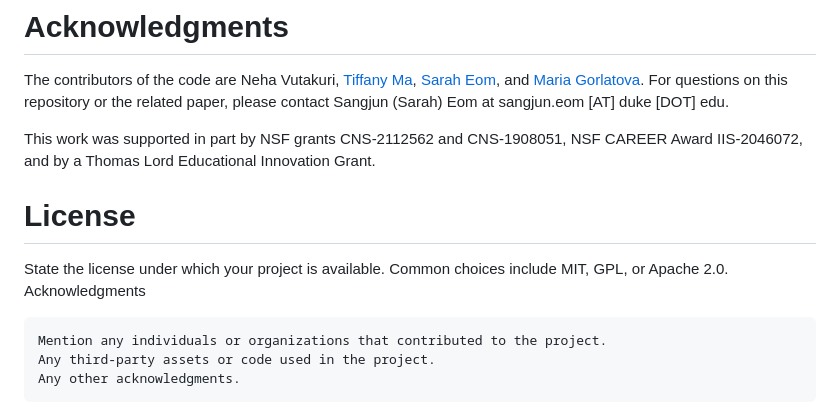
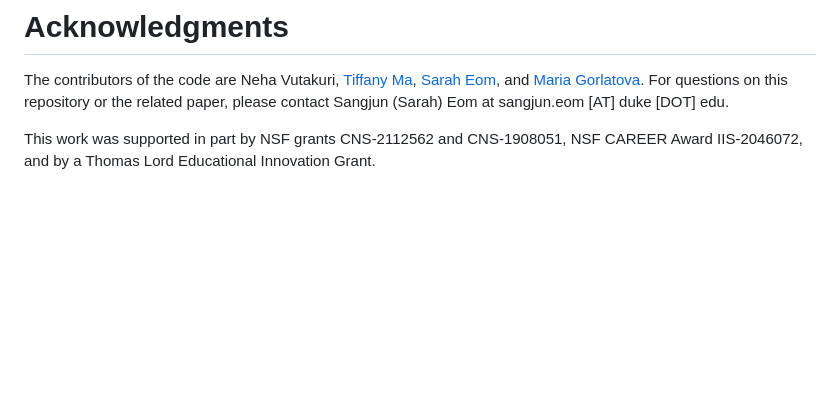
Before and after one commit to AREVD/AREVD, a Markdown page: README.md, the part around the change. GitHub-like rendering; blank space fills up the shorter version.

```diff
--- a/README.md
+++ b/README.md
@@ -234,12 +234,3 @@ Please cite the following paper in your publications if this code helps your res
 The contributors of the code are Neha Vutakuri, [Tiffany Ma](https://sites.duke.edu/tiffanyma/), [Sarah Eom](https://sites.duke.edu/sangjuneom/), and [Maria Gorlatova](https://maria.gorlatova.com/). For questions on this repository or the related paper, please contact Sangjun (Sarah) Eom at sangjun.eom [AT] duke [DOT] edu.
 
 This work was supported in part by NSF grants CNS-2112562 and CNS-1908051, NSF CAREER Award IIS-2046072, and by a Thomas Lord Educational Innovation Grant.
-
-# License
-
-State the license under which your project is available. Common choices include MIT, GPL, or Apache 2.0.
-Acknowledgments
-
-    Mention any individuals or organizations that contributed to the project.
-    Any third-party assets or code used in the project.
-    Any other acknowledgments.
```
